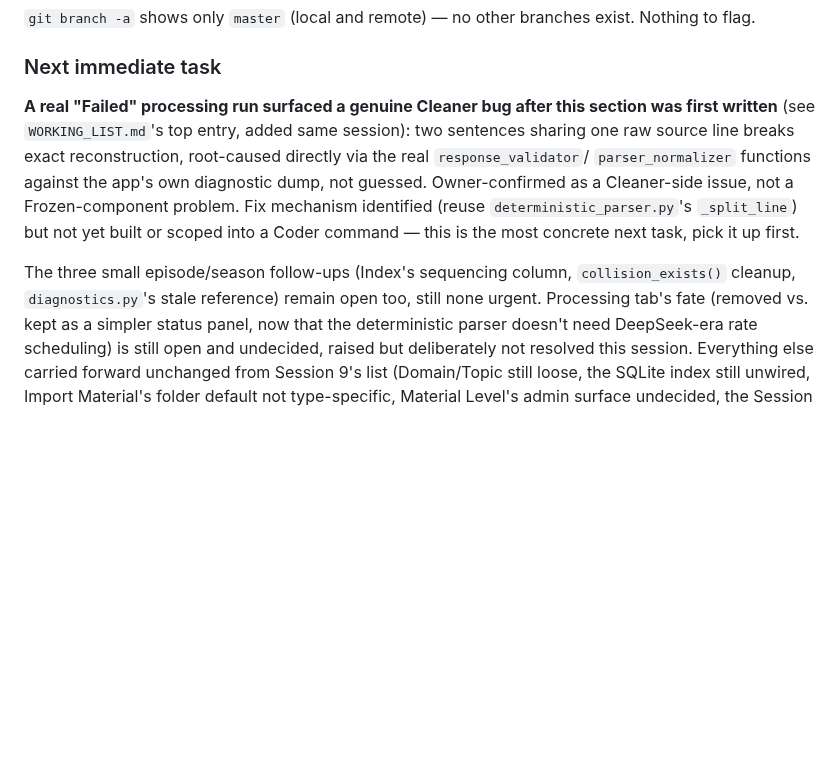
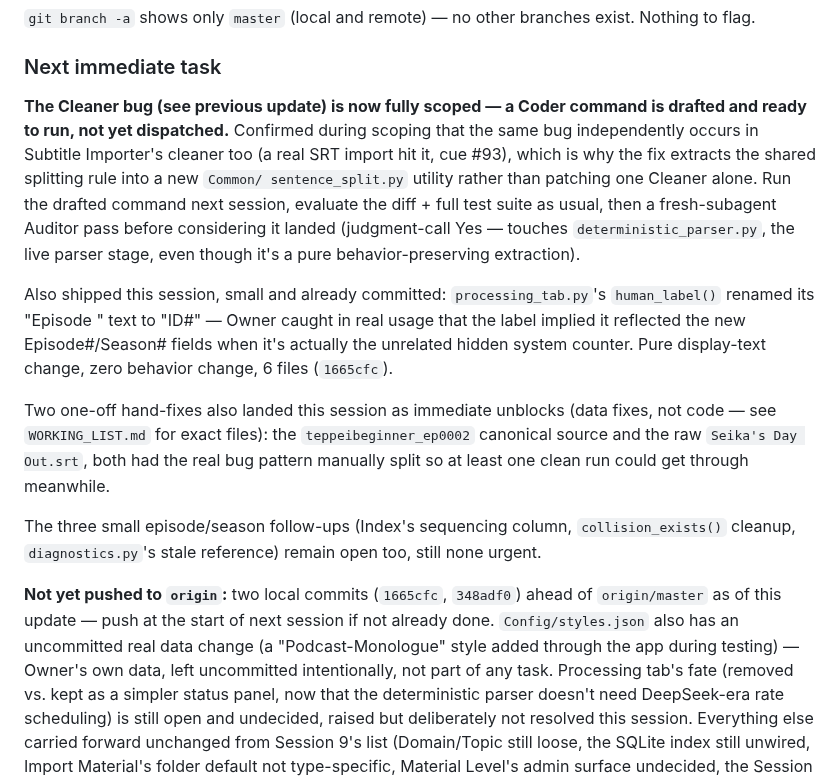
Before and after one commit to shawnaloisio-glitch/Jprogram, a Markdown page: JPROGRAM_SESSION_BOOTSTRAP.md, the part around the change. Drawn GitHub-style; blank space fills up the shorter version.

```diff
--- a/JPROGRAM_SESSION_BOOTSTRAP.md
+++ b/JPROGRAM_SESSION_BOOTSTRAP.md
@@ -323,19 +323,39 @@ branches exist. Nothing to flag.
 
 ### Next immediate task
 
-**A real "Failed" processing run surfaced a genuine Cleaner bug after this
-section was first written** (see `WORKING_LIST.md`'s top entry, added
-same session): two sentences sharing one raw source line breaks exact
-reconstruction, root-caused directly via the real `response_validator`/
-`parser_normalizer` functions against the app's own diagnostic dump, not
-guessed. Owner-confirmed as a Cleaner-side issue, not a Frozen-component
-problem. Fix mechanism identified (reuse `deterministic_parser.py`'s
-`_split_line`) but not yet built or scoped into a Coder command — this is
-the most concrete next task, pick it up first.
+**The Cleaner bug (see previous update) is now fully scoped — a Coder
+command is drafted and ready to run, not yet dispatched.** Confirmed
+during scoping that the same bug independently occurs in Subtitle
+Importer's cleaner too (a real SRT import hit it, cue #93), which is why
+the fix extracts the shared splitting rule into a new `Common/
+sentence_split.py` utility rather than patching one Cleaner alone. Run
+the drafted command next session, evaluate the diff + full test suite as
+usual, then a fresh-subagent Auditor pass before considering it landed
+(judgment-call Yes — touches `deterministic_parser.py`, the live parser
+stage, even though it's a pure behavior-preserving extraction).
+
+Also shipped this session, small and already committed: `processing_tab.py`'s
+`human_label()` renamed its "Episode <N>" text to "ID#<N>" — Owner caught
+in real usage that the label implied it reflected the new Episode#/Season#
+fields when it's actually the unrelated hidden system counter. Pure
+display-text change, zero behavior change, 6 files (`1665cfc`).
+
+Two one-off hand-fixes also landed this session as immediate unblocks
+(data fixes, not code — see `WORKING_LIST.md` for exact files): the
+`teppeibeginner_ep0002` canonical source and the raw `Seika's Day Out.srt`,
+both had the real bug pattern manually split so at least one clean run
+could get through meanwhile.
 
 The three small episode/season follow-ups (Index's sequencing column,
 `collision_exists()` cleanup, `diagnostics.py`'s stale reference) remain
 open too, still none urgent.
+
+**Not yet pushed to `origin`:** two local commits (`1665cfc`, `348adf0`)
+ahead of `origin/master` as of this update — push at the start of next
+session if not already done. `Config/styles.json` also has an uncommitted
+real data change (a "Podcast-Monologue" style added through the app during
+testing) — Owner's own data, left uncommitted intentionally, not part of
+any task.
 Processing tab's fate (removed vs. kept as a simpler status panel, now
 that the deterministic parser doesn't need DeepSeek-era rate scheduling)
 is still open and undecided, raised but deliberately not resolved this
```
Also changed, not shown: WORKING_LIST.md (+20 -10 lines).
